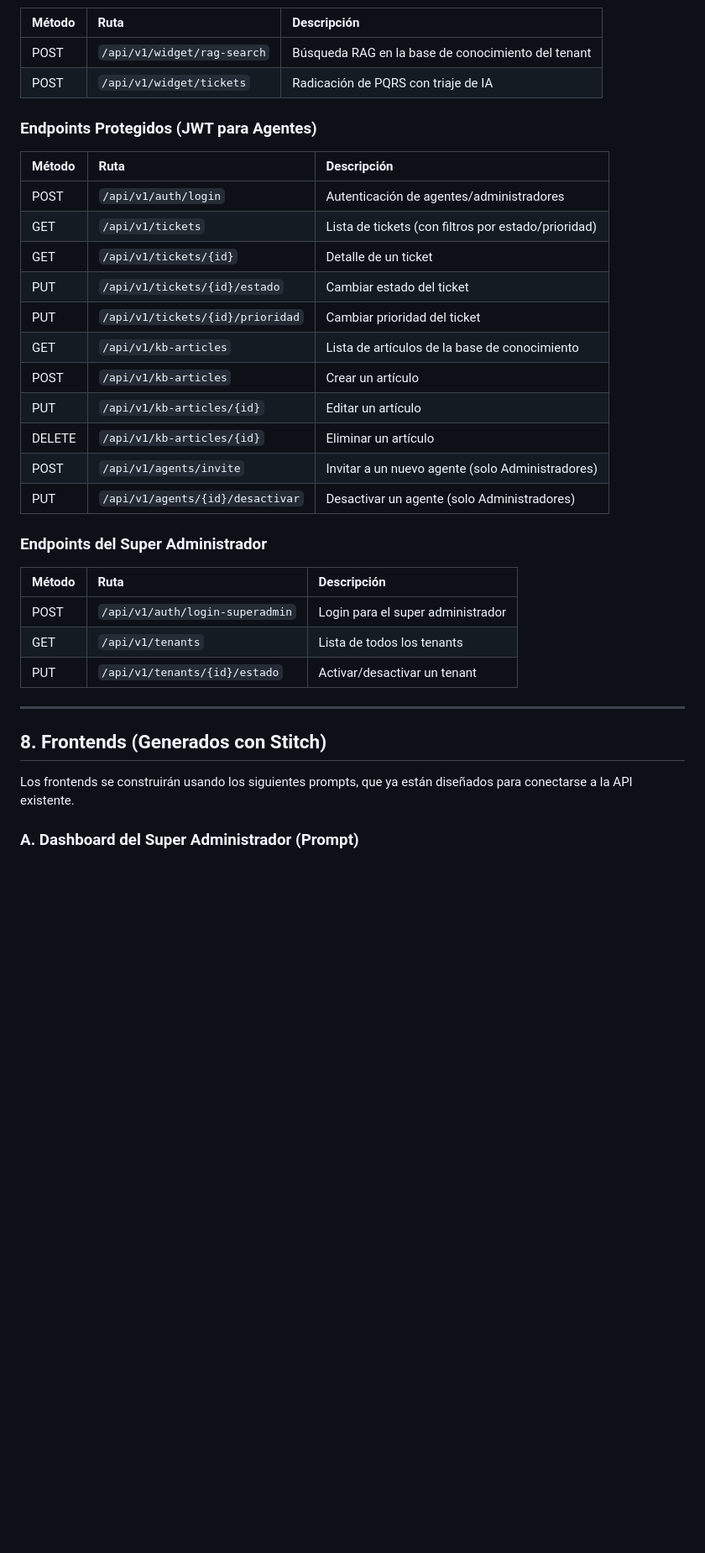
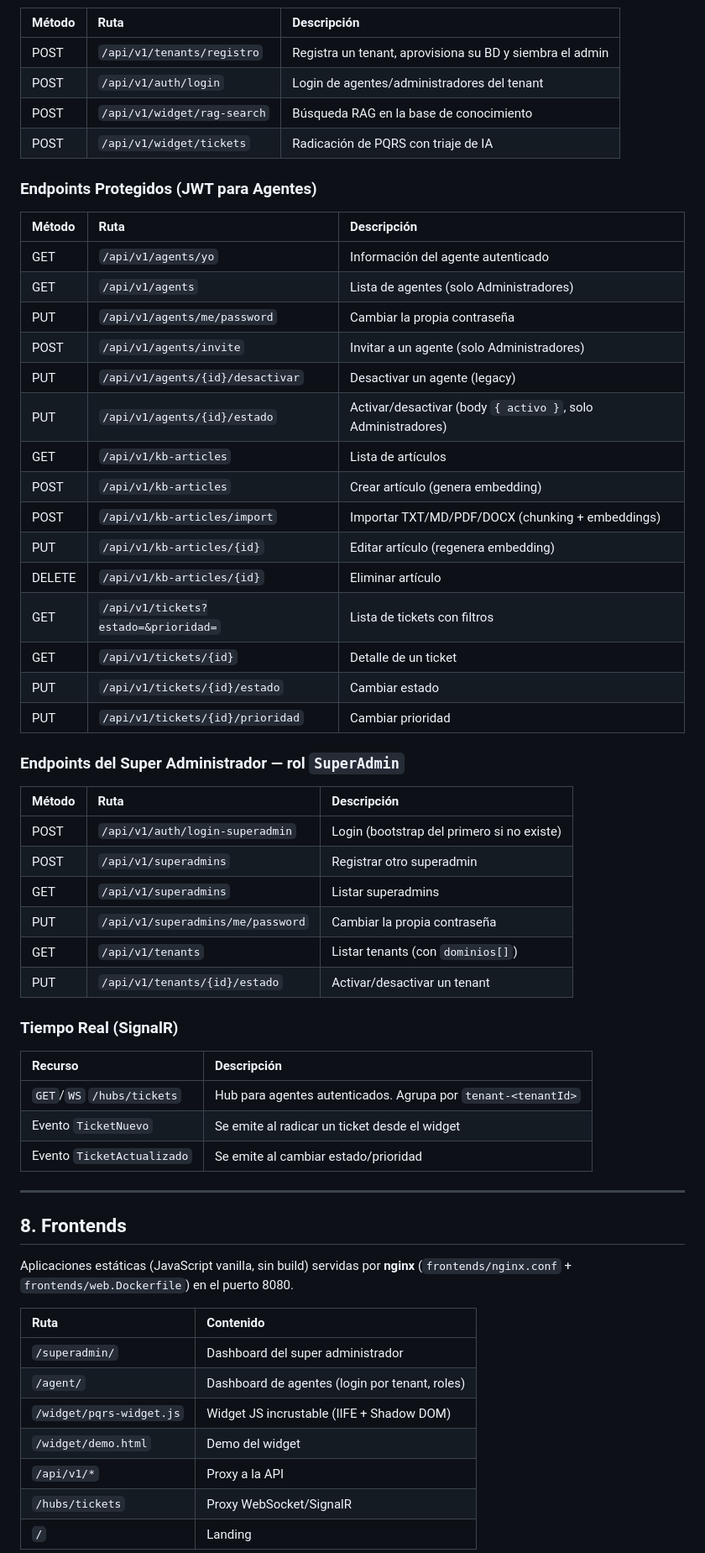
Before and after one commit to joserodriguez18/PqrsSaas, a Markdown page: docs/estructura.md, the part around one of its changes. Shown at 84% size. GitHub-like rendering; blank space fills up the shorter version.

```diff
--- a/docs/estructura.md
+++ b/docs/estructura.md
@@ -146,38 +183,63 @@
 
 | Método | Ruta | Descripción |
 | :--- | :--- | :--- |
-| POST | `/api/v1/widget/rag-search` | Búsqueda RAG en la base de conocimiento del tenant |
+| POST | `/api/v1/tenants/registro` | Registra un tenant, aprovisiona su BD y siembra el admin |
+| POST | `/api/v1/auth/login` | Login de agentes/administradores del tenant |
+| POST | `/api/v1/widget/rag-search` | Búsqueda RAG en la base de conocimiento |
 | POST | `/api/v1/widget/tickets` | Radicación de PQRS con triaje de IA |
 
 ### Endpoints Protegidos (JWT para Agentes)
 
 | Método | Ruta | Descripción |
 | :--- | :--- | :--- |
-| POST | `/api/v1/auth/login` | Autenticación de agentes/administradores |
-| GET | `/api/v1/tickets` | Lista de tickets (con filtros por estado/prioridad) |
+| GET | `/api/v1/agents/yo` | Información del agente autenticado |
+| GET | `/api/v1/agents` | Lista de agentes (solo Administradores) |
+| PUT | `/api/v1/agents/me/password` | Cambiar la propia contraseña |
+| POST | `/api/v1/agents/invite` | Invitar a un agente (solo Administradores) |
+| PUT | `/api/v1/agents/{id}/desactivar` | Desactivar un agente (legacy) |
+| PUT | `/api/v1/agents/{id}/estado` | Activar/desactivar (body `{ activo }`, solo Administradores) |
+| GET | `/api/v1/kb-articles` | Lista de artículos |
+| POST | `/api/v1/kb-articles` | Crear artículo (genera embedding) |
+| POST | `/api/v1/kb-articles/import` | Importar TXT/MD/PDF/DOCX (chunking + embeddings) |
+| PUT | `/api/v1/kb-articles/{id}` | Editar artículo (regenera embedding) |
+| DELETE | `/api/v1/kb-articles/{id}` | Eliminar artículo |
+| GET | `/api/v1/tickets?estado=&prioridad=` | Lista de tickets con filtros |
 | GET | `/api/v1/tickets/{id}` | Detalle de un ticket |
-| PUT | `/api/v1/tickets/{id}/estado` | Cambiar estado del ticket |
-| PUT | `/api/v1/tickets/{id}/prioridad` | Cambiar prioridad del ticket |
-| GET | `/api/v1/kb-articles` | Lista de artículos de la base de conocimiento |
-| POST | `/api/v1/kb-articles` | Crear un artículo |
-| PUT | `/api/v1/kb-articles/{id}` | Editar un artículo |
-| DELETE | `/api/v1/kb-articles/{id}` | Eliminar un artículo |
-| POST | `/api/v1/agents/invite` | Invitar a un nuevo agente (solo Administradores) |
-| PUT | `/api/v1/agents/{id}/desactivar` | Desactivar un agente (solo Administradores) |
+| PUT | `/api/v1/tickets/{id}/estado` | Cambiar estado |
+| PUT | `/api/v1/tickets/{id}/prioridad` | Cambiar prioridad |
 
-### Endpoints del Super Administrador
+### Endpoints del Super Administrador — rol `SuperAdmin`
 
 | Método | Ruta | Descripción |
 | :--- | :--- | :--- |
-| POST | `/api/v1/auth/login-superadmin` | Login para el super administrador |
-| GET | `/api/v1/tenants` | Lista de todos los tenants |
+| POST | `/api/v1/auth/login-superadmin` | Login (bootstrap del primero si no existe) |
+| POST | `/api/v1/superadmins` | Registrar otro superadmin |
+| GET | `/api/v1/superadmins` | Listar superadmins |
+| PUT | `/api/v1/superadmins/me/password` | Cambiar la propia contraseña |
+| GET | `/api/v1/tenants` | Listar tenants (con `dominios[]`) |
 | PUT | `/api/v1/tenants/{id}/estado` | Activar/desactivar un tenant |
+
+### Tiempo Real (SignalR)
+
+| Recurso | Descripción |
+| :--- | :--- |
+| `GET`/`WS` `/hubs/tickets` | Hub para agentes autenticados. Agrupa por `tenant-<tenantId>` |
+| Evento `TicketNuevo` | Se emite al radicar un ticket desde el widget |
+| Evento `TicketActualizado` | Se emite al cambiar estado/prioridad |
 
 ---
 
-## 8. Frontends (Generados con Stitch)
+## 8. Frontends
 
-Los frontends se construirán usando los siguientes prompts, que ya están diseñados para conectarse a la API existente.
+Aplicaciones estáticas (JavaScript vanilla, sin build) servidas por **nginx** (`frontends/nginx.conf` + `frontends/web.Dockerfile`) en el puerto 8080.
 
-### A. Dashboard del Super Administrador (Prompt)
+| Ruta | Contenido |
+| :--- | :--- |
+| `/superadmin/` | Dashboard del super administrador |
+| `/agent/` | Dashboard de agentes (login por tenant, roles) |
+| `/widget/pqrs-widget.js` | Widget JS incrustable (IIFE + Shadow DOM) |
+| `/widget/demo.html` | Demo del widget |
+| `/api/v1/*` | Proxy a la API |
+| `/hubs/tickets` | Proxy WebSocket/SignalR |
+| `/` | Landing |
 
```
Also changed, not shown: other parts of docs/estructura.md (+130 -112 lines).
